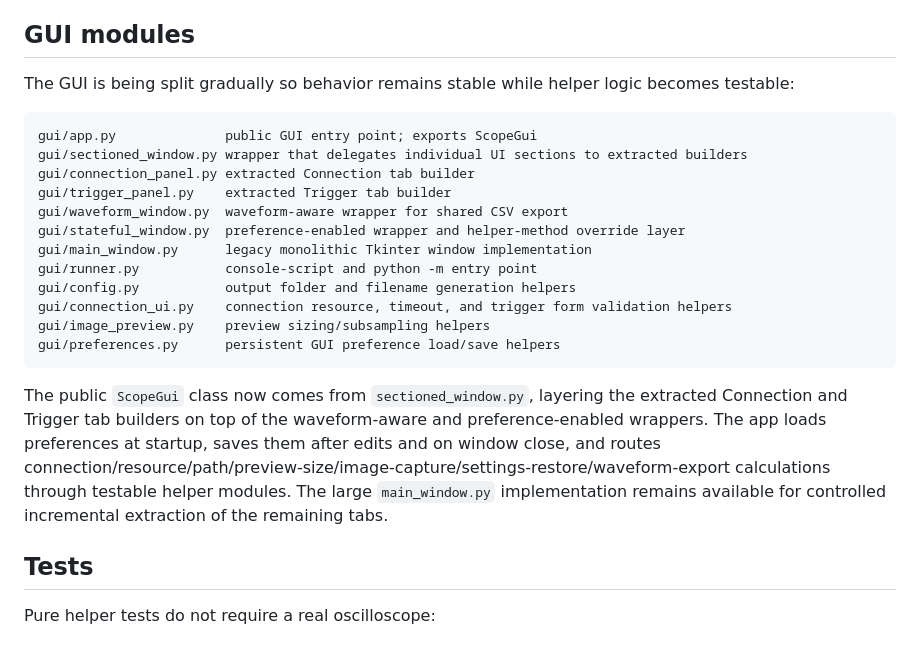
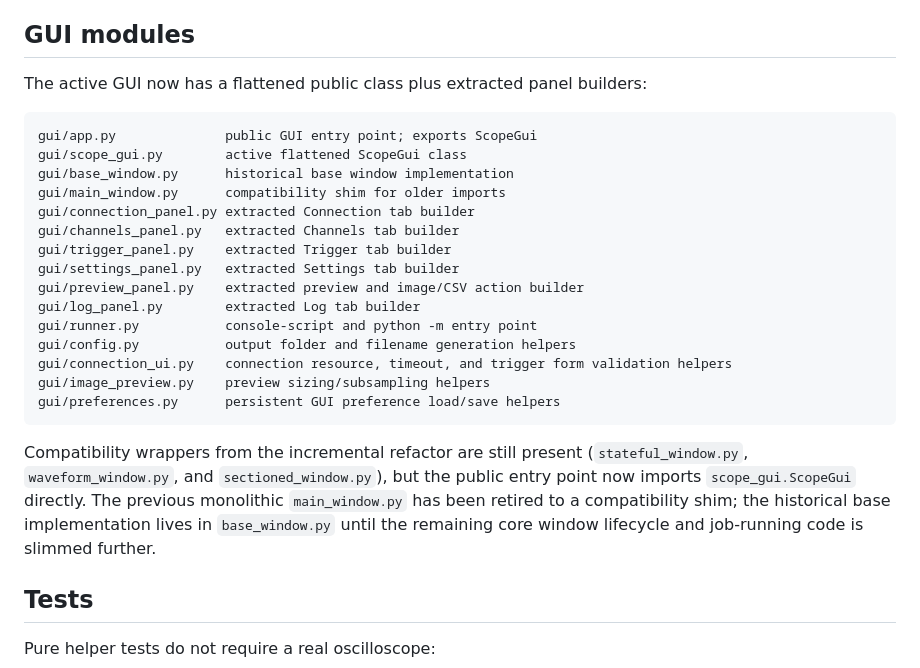
Before and after one commit to ami3go/Tektronix_DPO4000_utils, a Markdown page: README.md, the part around the change. Drawn GitHub-style.

Commit message:
Document completed GUI refactor phases

````diff
--- a/README.md
+++ b/README.md
@@ -67,16 +67,19 @@ The GUI screenshot path uses `hardcopy.py`, the GUI settings restore path uses `
 
 ## GUI modules
 
-The GUI is being split gradually so behavior remains stable while helper logic becomes testable:
+The active GUI now has a flattened public class plus extracted panel builders:
 
 ```text
 gui/app.py              public GUI entry point; exports ScopeGui
-gui/sectioned_window.py wrapper that delegates individual UI sections to extracted builders
+gui/scope_gui.py        active flattened ScopeGui class
+gui/base_window.py      historical base window implementation
+gui/main_window.py      compatibility shim for older imports
 gui/connection_panel.py extracted Connection tab builder
+gui/channels_panel.py   extracted Channels tab builder
 gui/trigger_panel.py    extracted Trigger tab builder
-gui/waveform_window.py  waveform-aware wrapper for shared CSV export
-gui/stateful_window.py  preference-enabled wrapper and helper-method override layer
-gui/main_window.py      legacy monolithic Tkinter window implementation
+gui/settings_panel.py   extracted Settings tab builder
+gui/preview_panel.py    extracted preview and image/CSV action builder
+gui/log_panel.py        extracted Log tab builder
 gui/runner.py           console-script and python -m entry point
 gui/config.py           output folder and filename generation helpers
 gui/connection_ui.py    connection resource, timeout, and trigger form validation helpers
@@ -84,7 +87,7 @@ gui/image_preview.py    preview sizing/subsampling helpers
 gui/preferences.py      persistent GUI preference load/save helpers
 ```
 
-The public `ScopeGui` class now comes from `sectioned_window.py`, layering the extracted Connection and Trigger tab builders on top of the waveform-aware and preference-enabled wrappers. The app loads preferences at startup, saves them after edits and on window close, and routes connection/resource/path/preview-size/image-capture/settings-restore/waveform-export calculations through testable helper modules. The large `main_window.py` implementation remains available for controlled incremental extraction of the remaining tabs.
+Compatibility wrappers from the incremental refactor are still present (`stateful_window.py`, `waveform_window.py`, and `sectioned_window.py`), but the public entry point now imports `scope_gui.ScopeGui` directly. The previous monolithic `main_window.py` has been retired to a compatibility shim; the historical base implementation lives in `base_window.py` until the remaining core window lifecycle and job-running code is slimmed further.
 
 ## Tests
 
````
